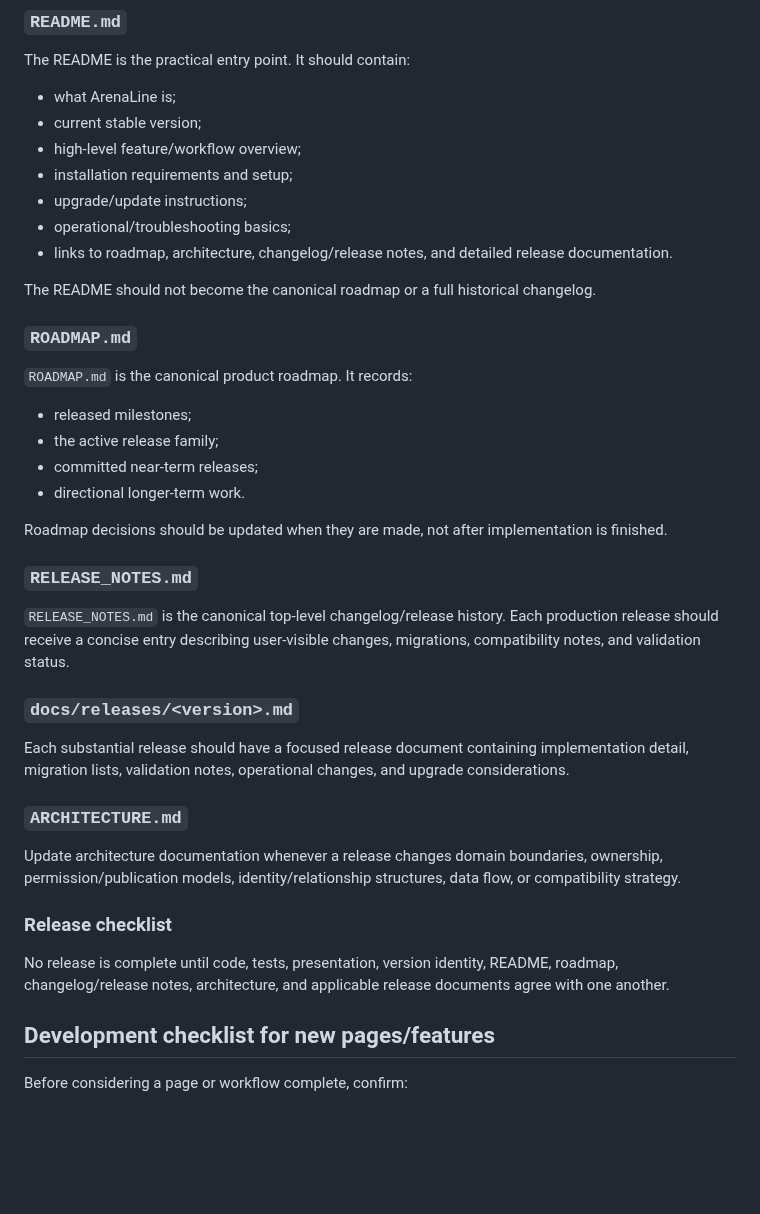
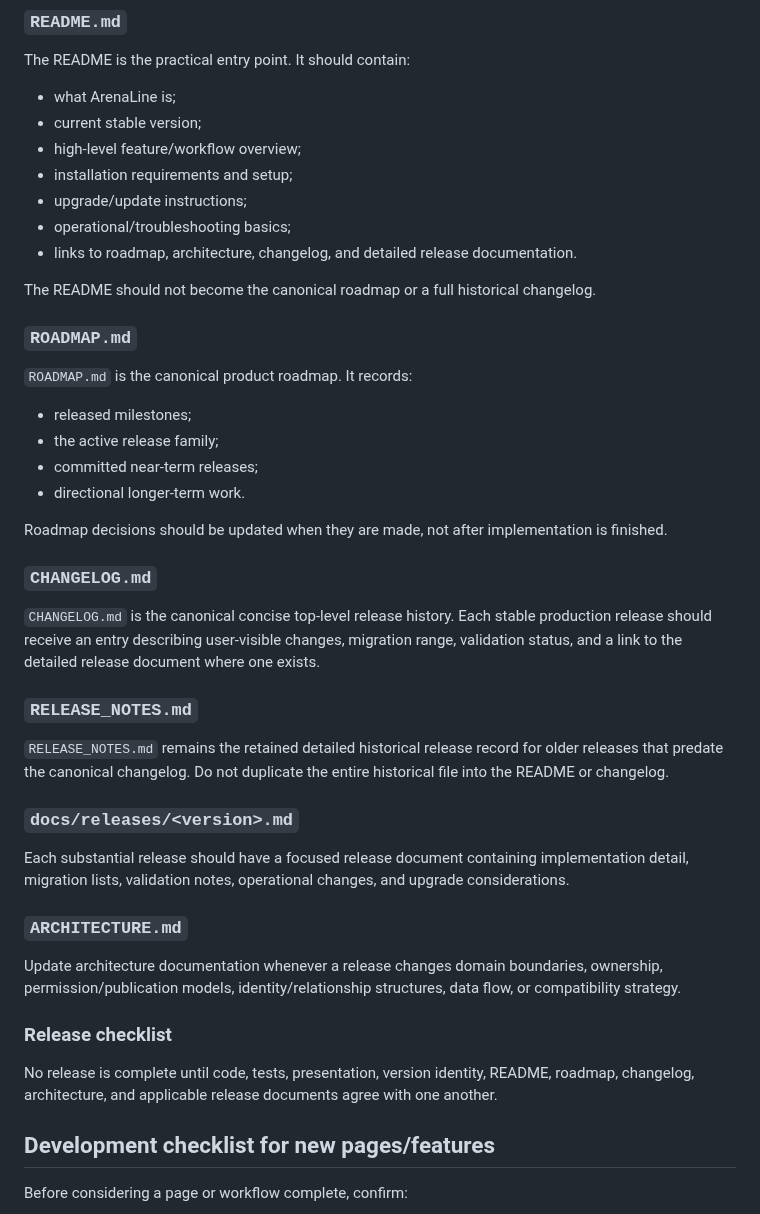
Before and after one commit to mcangeli/iea-team-portal, a Markdown page: docs/PRODUCT_AND_UI_GUIDE.md, the part around the change. Rendered like a GitHub page; blank space fills up the shorter version.

Commit message:
docs: clarify documentation ownership

```diff
--- a/docs/PRODUCT_AND_UI_GUIDE.md
+++ b/docs/PRODUCT_AND_UI_GUIDE.md
@@ -56,7 +56,7 @@ The README is the practical entry point. It should contain:
 - installation requirements and setup;
 - upgrade/update instructions;
 - operational/troubleshooting basics;
-- links to roadmap, architecture, changelog/release notes, and detailed release documentation.
+- links to roadmap, architecture, changelog, and detailed release documentation.
 
 The README should not become the canonical roadmap or a full historical changelog.
 
@@ -71,9 +71,13 @@ The README should not become the canonical roadmap or a full historical changelo
 
 Roadmap decisions should be updated when they are made, not after implementation is finished.
 
+### `CHANGELOG.md`
+
+`CHANGELOG.md` is the canonical concise top-level release history. Each stable production release should receive an entry describing user-visible changes, migration range, validation status, and a link to the detailed release document where one exists.
+
 ### `RELEASE_NOTES.md`
 
-`RELEASE_NOTES.md` is the canonical top-level changelog/release history. Each production release should receive a concise entry describing user-visible changes, migrations, compatibility notes, and validation status.
+`RELEASE_NOTES.md` remains the retained detailed historical release record for older releases that predate the canonical changelog. Do not duplicate the entire historical file into the README or changelog.
 
 ### `docs/releases/<version>.md`
 
@@ -85,7 +89,7 @@ Update architecture documentation whenever a release changes domain boundaries,
 
 ### Release checklist
 
-No release is complete until code, tests, presentation, version identity, README, roadmap, changelog/release notes, architecture, and applicable release documents agree with one another.
+No release is complete until code, tests, presentation, version identity, README, roadmap, changelog, architecture, and applicable release documents agree with one another.
 
 ## Development checklist for new pages/features
 
```
